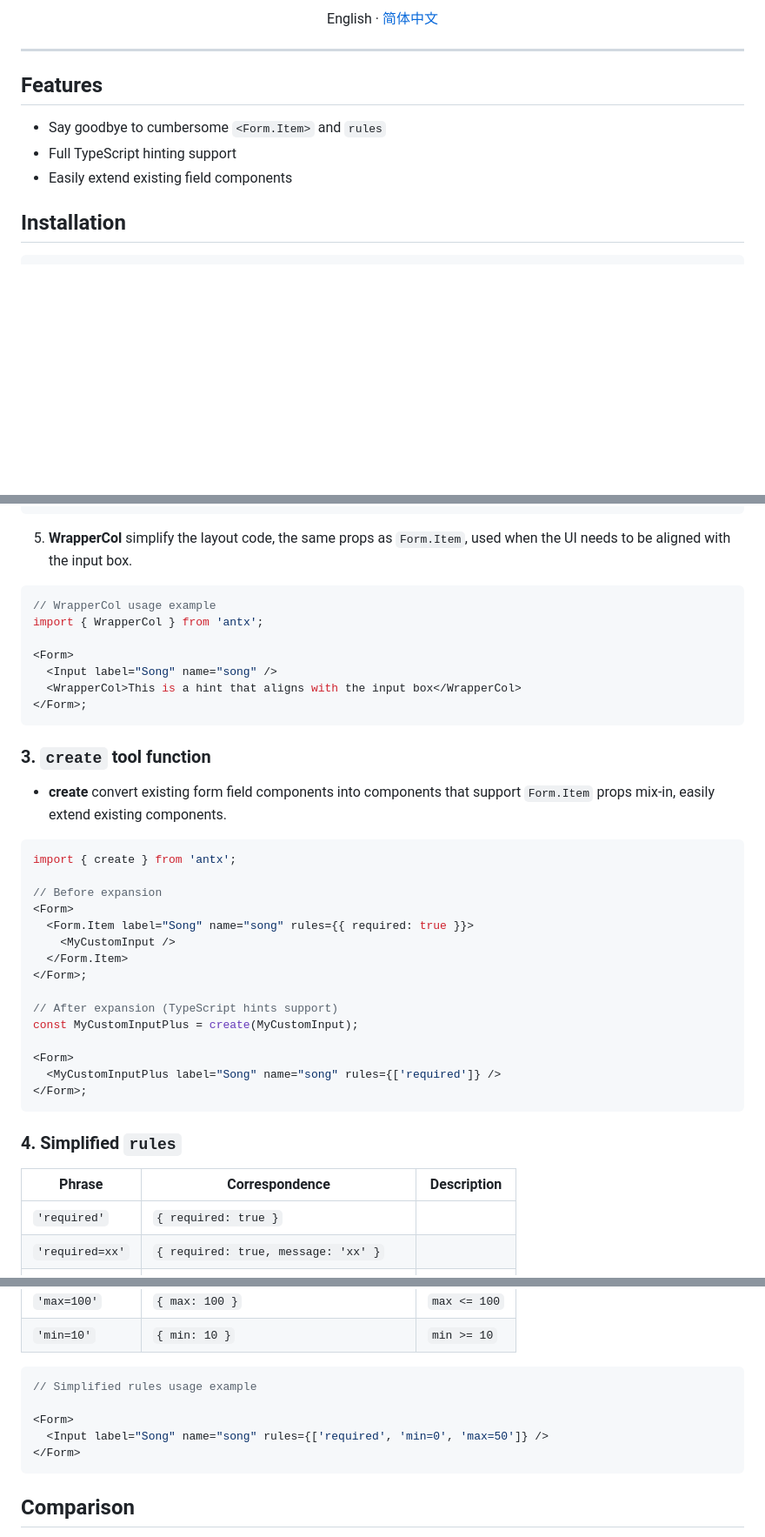
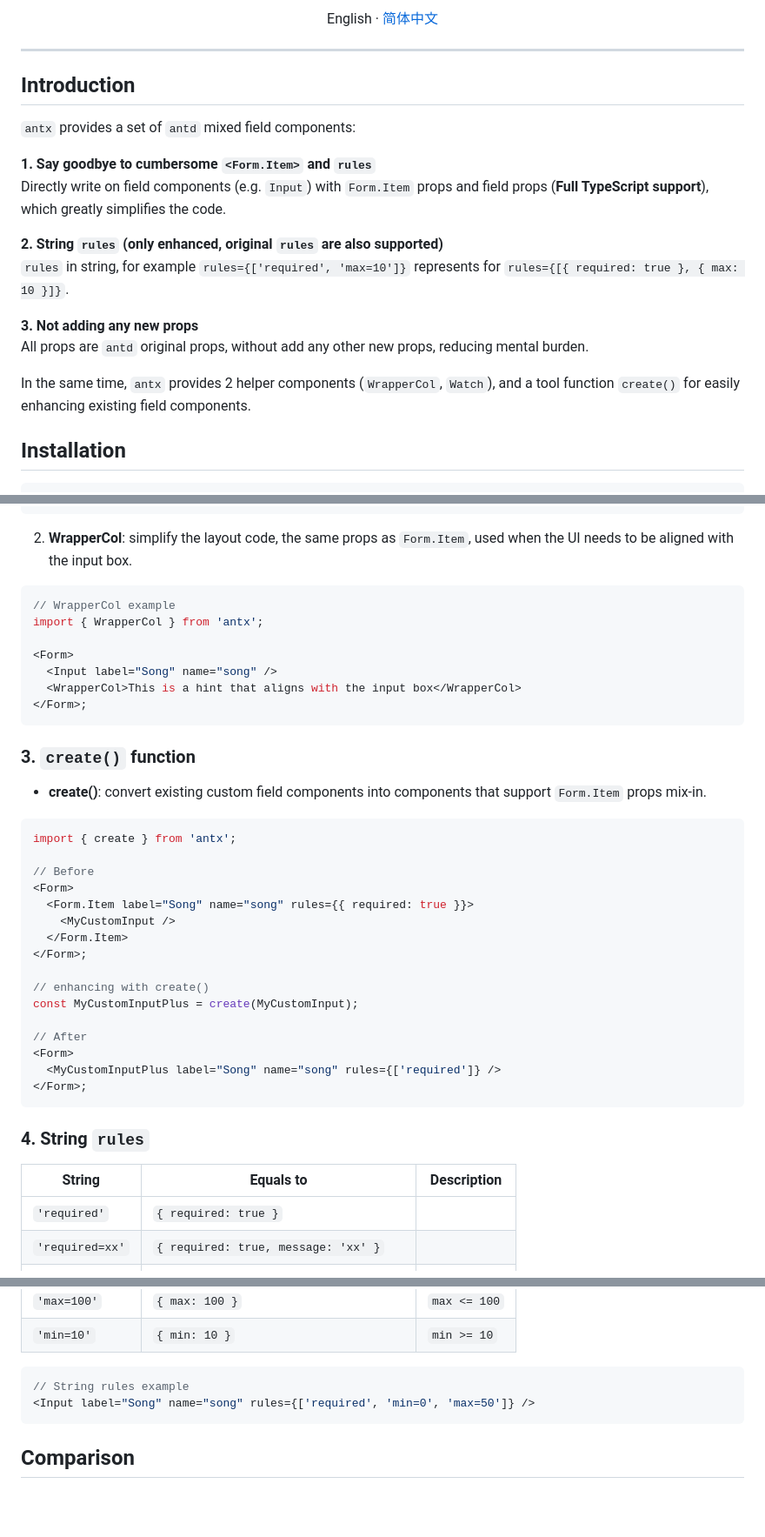
Before and after one commit to nanxiaobei/ant-plus, a Markdown page: README.md, 3 parts joined by grey strips. Shown at 87% size. Drawn GitHub-style; blank space fills up the shorter version.

````diff
--- a/README.md
+++ b/README.md
@@ -26,11 +26,20 @@ English · [简体中文](./README.zh-CN.md)
 
 ---
 
-## Features
+## Introduction
 
-- Say goodbye to cumbersome `<Form.Item>` and `rules`
-- Full TypeScript hinting support
-- Easily extend existing field components
+`antx` provides a set of `antd` mixed field components:
+
+**1. Say goodbye to cumbersome `<Form.Item>` and `rules`**
+Directly write on field components (e.g. `Input`) with `Form.Item` props and field props (**Full TypeScript support**), which greatly simplifies the code.
+
+**2. String `rules` (only enhanced, original `rules` are also supported)**
+`rules` in string, for example `rules={['required', 'max=10']}` represents for `rules={[{ required: true }, { max: 10 }]}`.
+
+**3. Not adding any new props**
+All props are `antd` original props, without add any other new props, reducing mental burden.
+
+In the same time, `antx` provides 2 helper components (`WrapperCol`, `Watch`), and a tool function `create()` for easily enhancing existing field components.
 
 ## Installation
 
@@ -167,10 +158,10 @@ import { Watch } from 'antx';
 </Form>;
 ```
 
-5. **WrapperCol** simplify the layout code, the same props as `Form.Item`, used when the UI needs to be aligned with the input box.
+2. **WrapperCol**: simplify the layout code, the same props as `Form.Item`, used when the UI needs to be aligned with the input box.
 
 ```tsx
-// WrapperCol usage example
+// WrapperCol example
 import { WrapperCol } from 'antx';
 
 <Form>
@@ -179,31 +170,32 @@ import { WrapperCol } from 'antx';
 </Form>;
 ```
 
-### 3. `create` tool function
+### 3. `create()` function
 
-- **create** convert existing form field components into components that support `Form.Item` props mix-in, easily extend existing components.
+- **create()**: convert existing custom field components into components that support `Form.Item` props mix-in.
 
 ```tsx
 import { create } from 'antx';
 
-// Before expansion
+// Before
 <Form>
   <Form.Item label="Song" name="song" rules={{ required: true }}>
     <MyCustomInput />
   </Form.Item>
 </Form>;
 
-// After expansion (TypeScript hints support)
+// enhancing with create()
 const MyCustomInputPlus = create(MyCustomInput);
 
+// After
 <Form>
   <MyCustomInputPlus label="Song" name="song" rules={['required']} />
 </Form>;
 ```
 
-### 4. Simplified `rules`
+### 4. String `rules`
 
-| Phrase          | Correspondence                         | Description  |
+| String          | Equals to                              | Description  |
 | --------------- | -------------------------------------- | ------------ |
 | `'required'`    | `{ required: true }`                   |              |
 | `'required=xx'` | `{ required: true, message: 'xx' }`    |              |
@@ -219,11 +211,8 @@ const MyCustomInputPlus = create(MyCustomInput);
 | `'min=10'`      | `{ min: 10 }`                          | `min >= 10`  |
 
 ```tsx
-// Simplified rules usage example
-
-<Form>
-  <Input label="Song" name="song" rules={['required', 'min=0', 'max=50']} />
-</Form>
+// String rules example
+<Input label="Song" name="song" rules={['required', 'min=0', 'max=50']} />
 ```
 
 ## Comparison
````
Also changed, not shown: other parts of README.md (+6 -24 lines), README.zh-CN.md (+30 -39 lines).
